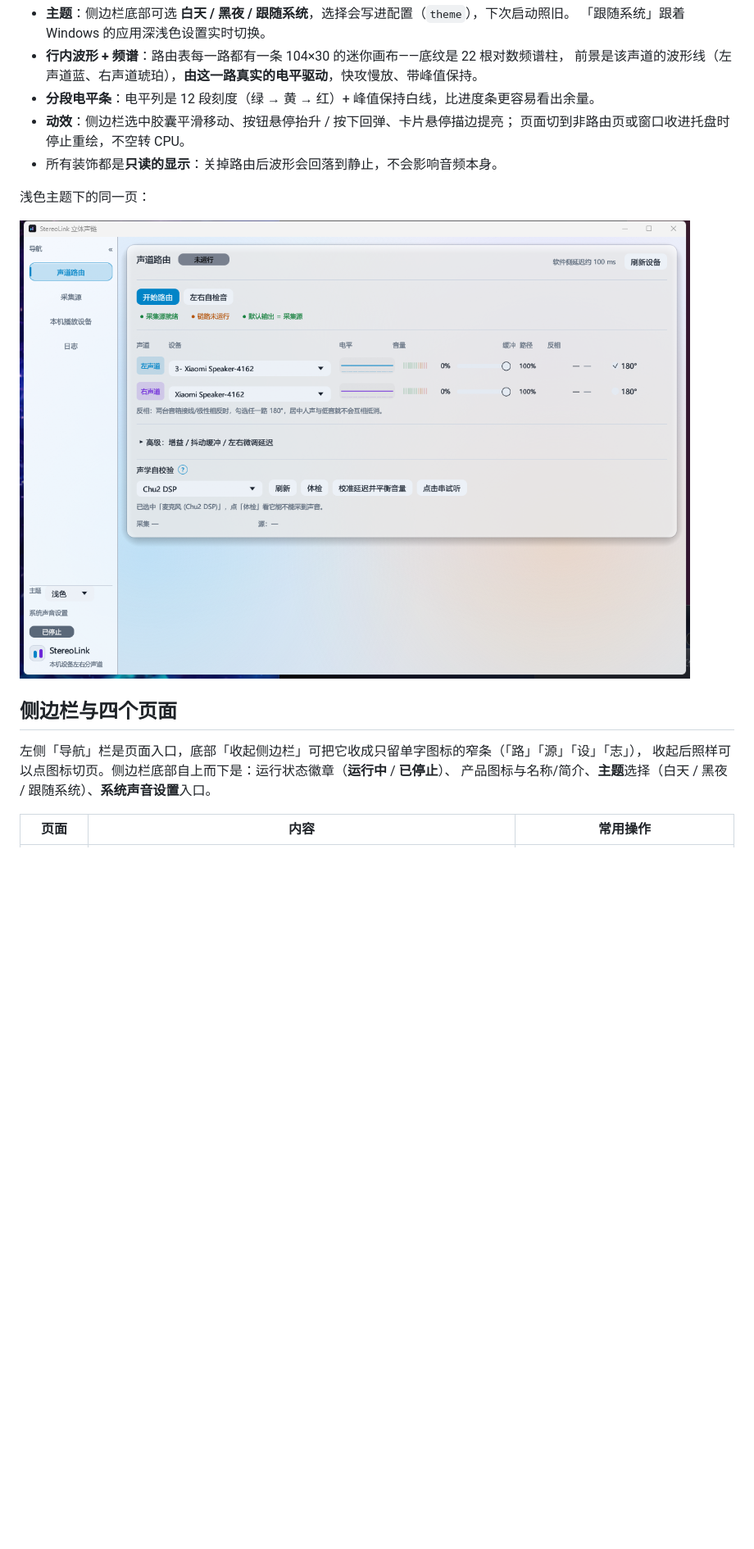
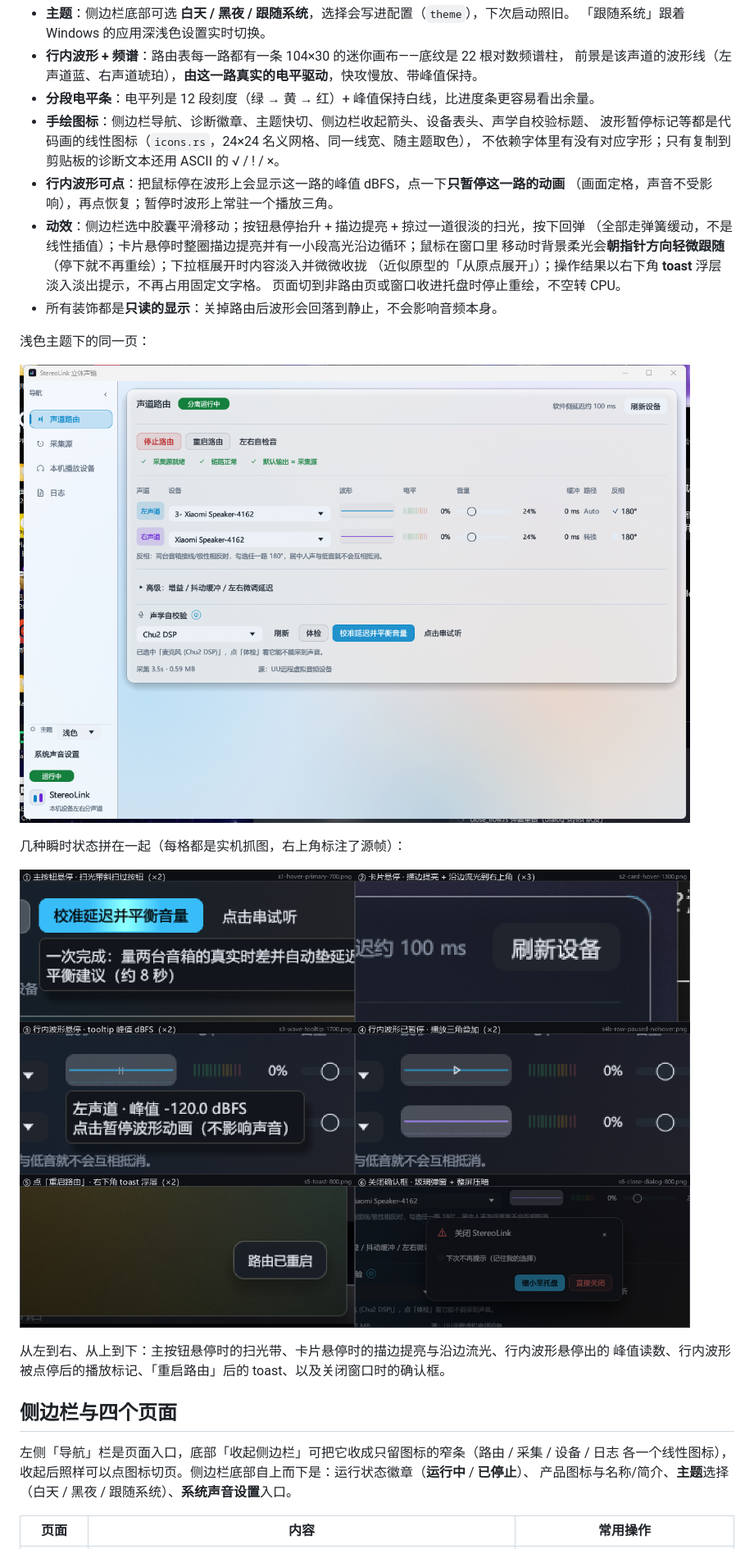
Before and after one commit to wakewow/stereo-link, a Markdown page: docs/gui.md, the part around the change printed below. Shown: that part at 82% size. Drawn GitHub-style; pictures changed too: docs/images/gui-light.png, docs/images/gui-states.png (added); blank space fills up the shorter version.

```diff
--- a/docs/gui.md
+++ b/docs/gui.md
@@ -87,7 +87,15 @@
 - **行内波形 + 频谱**：路由表每一路都有一条 104×30 的迷你画布——底纹是 22 根对数频谱柱，
   前景是该声道的波形线（左声道蓝、右声道琥珀），**由这一路真实的电平驱动**，快攻慢放、带峰值保持。
 - **分段电平条**：电平列是 12 段刻度（绿 → 黄 → 红）+ 峰值保持白线，比进度条更容易看出余量。
-- **动效**：侧边栏选中胶囊平滑移动、按钮悬停抬升 / 按下回弹、卡片悬停描边提亮；
+- **手绘图标**：侧边栏导航、诊断徽章、主题快切、侧边栏收起箭头、设备表头、声学自校验标题、
+  波形暂停标记等都是代码画的线性图标（`icons.rs`，24×24 名义网格、同一线宽、随主题取色），
+  不依赖字体里有没有对应字形；只有复制到剪贴板的诊断文本还用 ASCII 的 √ / ! / ×。
+- **行内波形可点**：把鼠标停在波形上会显示这一路的峰值 dBFS，点一下**只暂停这一路的动画**
+  （画面定格，声音不受影响），再点恢复；暂停时波形上常驻一个播放三角。
+- **动效**：侧边栏选中胶囊平滑移动；按钮悬停抬升 + 描边提亮 + 掠过一道很淡的扫光，按下回弹
+  （全部走弹簧缓动，不是线性插值）；卡片悬停时整圈描边提亮并有一小段高光沿边循环；鼠标在窗口里
+  移动时背景柔光会**朝指针方向轻微跟随**（停下就不再重绘）；下拉框展开时内容淡入并微微收拢
+  （近似原型的「从原点展开」）；操作结果以右下角 **toast** 浮层淡入淡出提示，不再占用固定文字格。
   页面切到非路由页或窗口收进托盘时停止重绘，不空转 CPU。
 - 所有装饰都是**只读的显示**：关掉路由后波形会回落到静止，不会影响音频本身。
 
@@ -95,10 +103,17 @@
 
 ![浅色主题](images/gui-light.png)
 
+几种瞬时状态拼在一起（每格都是实机抓图，右上角标注了源帧）：
+
+![交互状态](images/gui-states.png)
+
+从左到右、从上到下：主按钮悬停时的扫光带、卡片悬停时的描边提亮与沿边流光、行内波形悬停出的
+峰值读数、行内波形被点停后的播放标记、「重启路由」后的 toast、以及关闭窗口时的确认框。
+
 ## 侧边栏与四个页面
 
-左侧「导航」栏是页面入口，底部「收起侧边栏」可把它收成只留单字图标的窄条（「路」「源」「设」「志」），
-收起后照样可以点图标切页。侧边栏底部自上而下是：运行状态徽章（**运行中** / **已停止**）、
+左侧「导航」栏是页面入口，底部「收起侧边栏」可把它收成只留图标的窄条（路由 / 采集 / 设备 / 日志
+各一个线性图标），收起后照样可以点图标切页。侧边栏底部自上而下是：运行状态徽章（**运行中** / **已停止**）、
 产品图标与名称/简介、**主题**选择（白天 / 黑夜 / 跟随系统）、**系统声音设置**入口。
 
 | 页面 | 内容 | 常用操作 |
```
Also changed, not shown: other parts of docs/gui.md (+3 -0 lines), CHANGELOG.md (+29 -1 lines), 10 other files.
